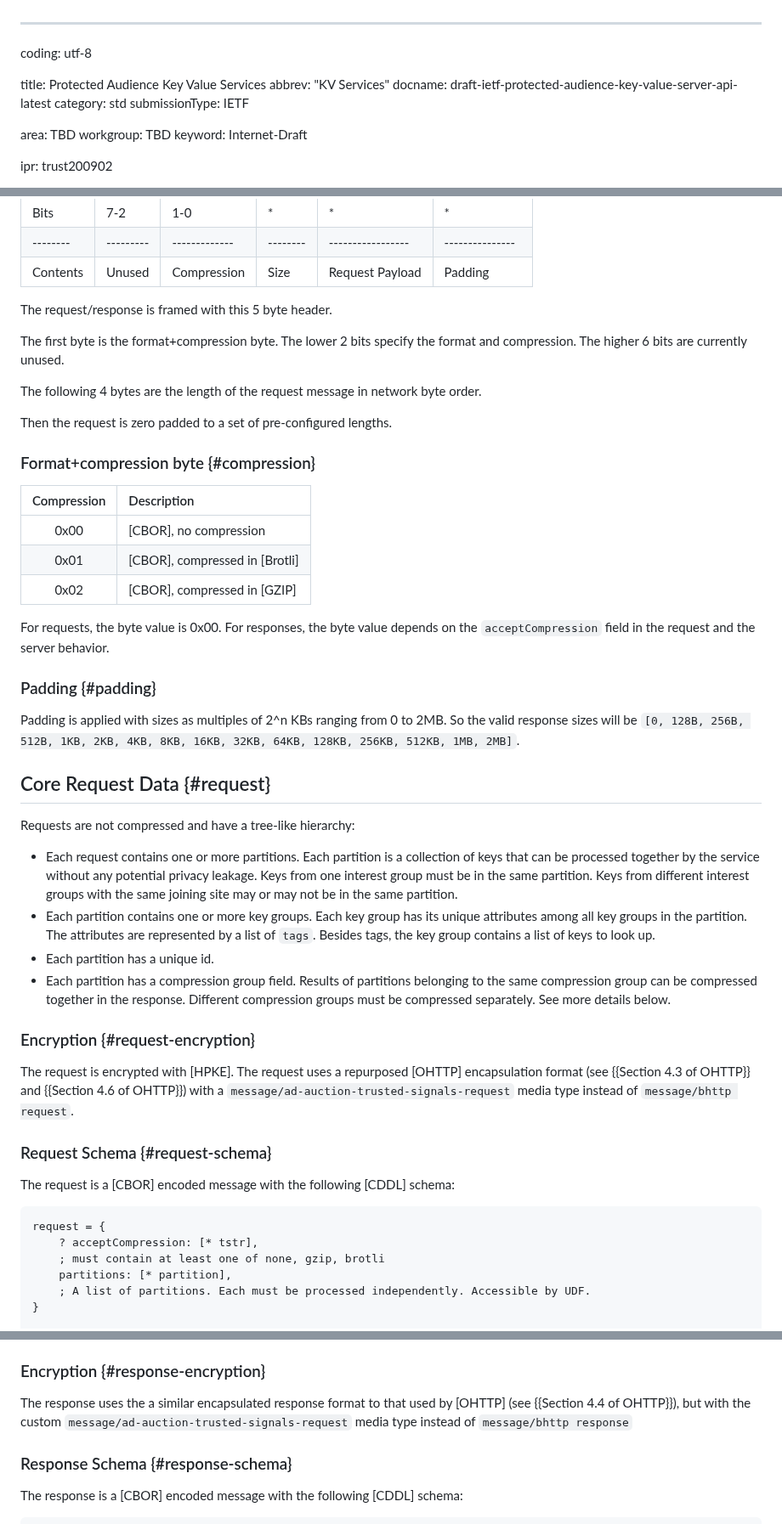
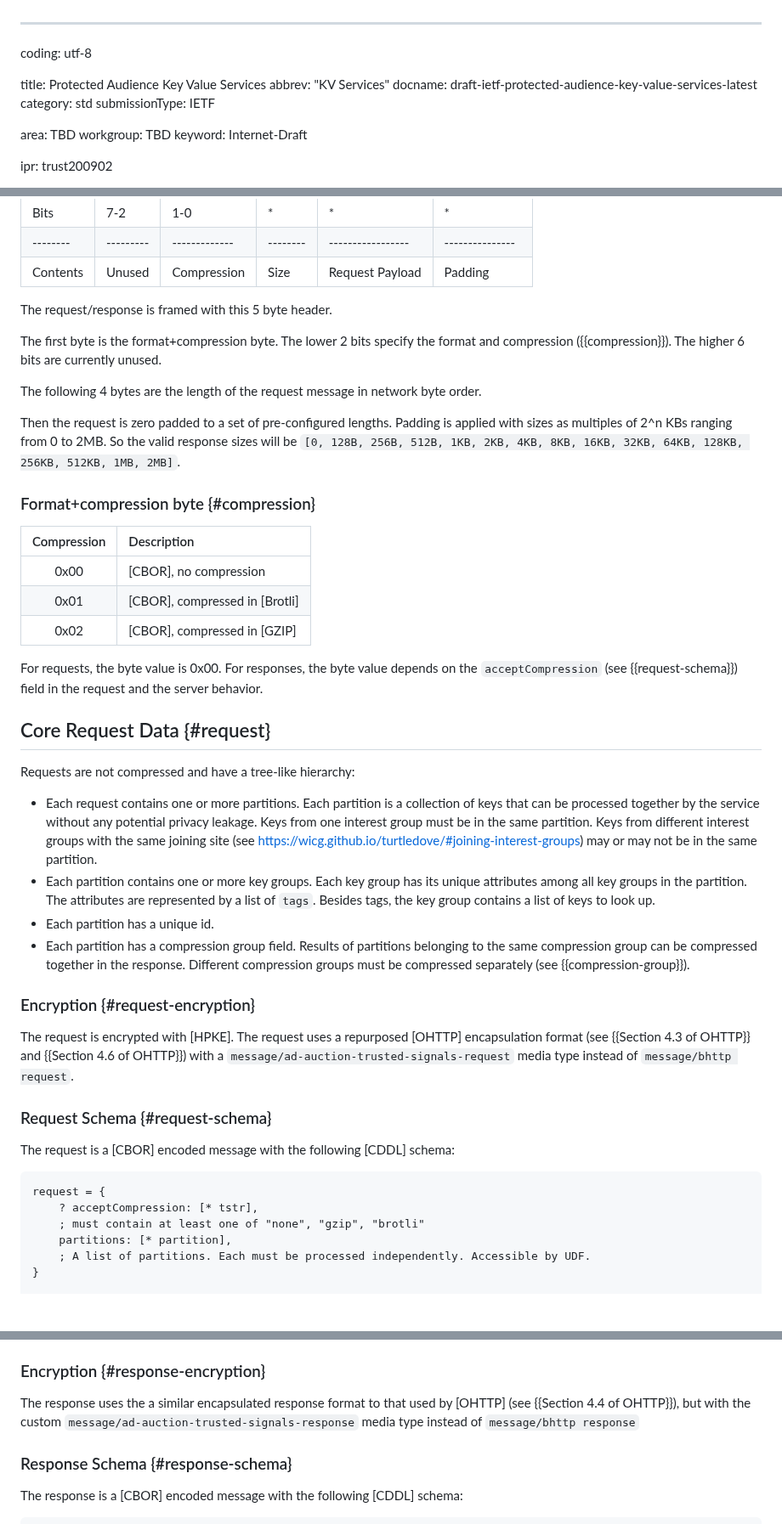
Before and after one commit to privacysandbox/draft-ietf-protected-audience-key-value-service, a Markdown page: draft-ietf-protected-audience-key-value-services.md, 3 parts joined by grey strips. Shown at 85% size. Drawn GitHub-style; blank space fills up the shorter version.

Commit message:
Address comments

```diff
--- a/draft-ietf-protected-audience-key-value-server-api.md
+++ b/draft-ietf-protected-audience-key-value-services.md
@@ -3,7 +3,7 @@ coding: utf-8
 
 title: Protected Audience Key Value Services
 abbrev: "KV Services"
-docname: draft-ietf-protected-audience-key-value-server-api-latest
+docname: draft-ietf-protected-audience-key-value-services-latest
 category: std
 submissionType: IETF
 
@@ -122,12 +122,15 @@ Before encryption and after decryption, the requests and responses have the foll
 
 The request/response is framed with this 5 byte header.
 
-The first byte is the format+compression byte. The lower 2 bits specify the format and compression.
+The first byte is the format+compression byte. The lower 2 bits specify the format and compression ({{compression}}).
 The higher 6 bits are currently unused.
 
 The following 4 bytes are the length of the request message in network byte order.
 
 Then the request is zero padded to a set of pre-configured lengths.
+Padding is applied with sizes as multiples of 2^n KBs ranging from 0 to 2MB. So the valid response
+sizes will be `[0, 128B, 256B, 512B, 1KB, 2KB, 4KB, 8KB, 16KB, 32KB, 64KB, 128KB, 256KB, 512KB, 1MB,
+2MB]`.
 
 ### Format+compression byte {#compression}
 
@@ -138,13 +141,7 @@ Then the request is zero padded to a set of pre-configured lengths.
 |    0x02     | [CBOR], compressed in [GZIP]   |
 
 For requests, the byte value is 0x00. For responses, the byte value depends on the
-`acceptCompression` field in the request and the server behavior.
-
-### Padding {#padding}
-
-Padding is applied with sizes as multiples of 2^n KBs ranging from 0 to 2MB. So the valid response
-sizes will be `[0, 128B, 256B, 512B, 1KB, 2KB, 4KB, 8KB, 16KB, 32KB, 64KB, 128KB, 256KB, 512KB, 1MB,
-2MB]`.
+`acceptCompression` (see {{request-schema}}) field in the request and the server behavior.
 
 ## Core Request Data {#request}
 
@@ -153,14 +150,14 @@ Requests are not compressed and have a tree-like hierarchy:
 -   Each request contains one or more partitions. Each partition is a collection of keys that can be
     processed together by the service without any potential privacy leakage. Keys from one interest
     group must be in the same partition. Keys from different interest groups with the same joining
-    site may or may not be in the same partition.
+    site (see https://wicg.github.io/turtledove/#joining-interest-groups) may or may not be in the same partition.
 -   Each partition contains one or more key groups. Each key group has its unique attributes among
     all key groups in the partition. The attributes are represented by a list of `tags`. Besides
     tags, the key group contains a list of keys to look up.
 -   Each partition has a unique id.
 -   Each partition has a compression group field. Results of partitions belonging to the same
     compression group can be compressed together in the response. Different compression groups must
-    be compressed separately. See more details below.
+    be compressed separately (see {{compression-group}}).
 
 ### Encryption {#request-encryption}
 
@@ -175,7 +172,7 @@ The request is a [CBOR] encoded message with the following [CDDL] schema:
 ~~~~~ cddl
 request = {
     ? acceptCompression: [* tstr],
-    ; must contain at least one of none, gzip, brotli
+    ; must contain at least one of "none", "gzip", "brotli"
     partitions: [* partition],
     ; A list of partitions. Each must be processed independently. Accessible by UDF.
 }
@@ -332,7 +329,7 @@ as specified in the request.
 ### Encryption {#response-encryption}
 
 The response uses the a similar encapsulated response format to that used by [OHTTP] (see
-{{Section 4.4 of OHTTP}}), but with the custom `message/ad-auction-trusted-signals-request`
+{{Section 4.4 of OHTTP}}), but with the custom `message/ad-auction-trusted-signals-response`
 media type instead of `message/bhttp response`
 
 ### Response Schema {#response-schema}
```
